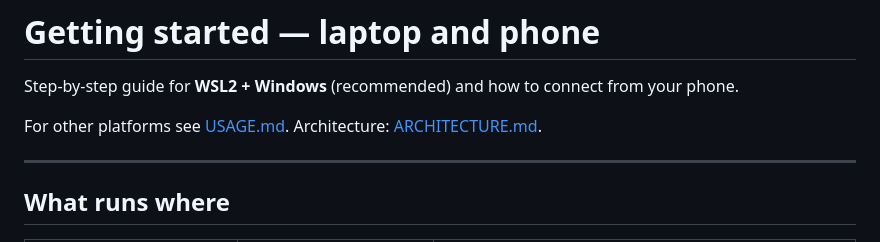
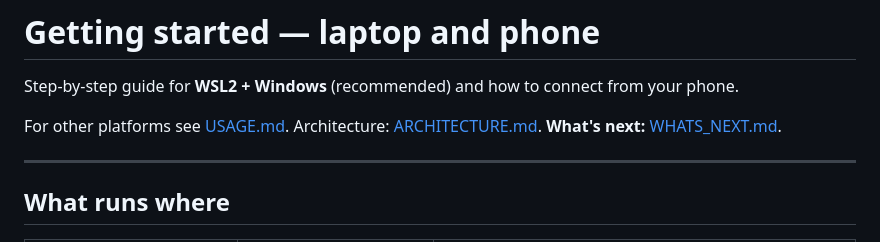
Before and after one commit to jrb00013/rohomieo, a Markdown page: docs/GETTING_STARTED.md, the part around the change. Drawn GitHub-style.

Commit message:
docs(getting-started): link to WHATS_NEXT deck
Co-authored-by: Cursor <cursoragent@cursor.com>

```diff
--- a/docs/GETTING_STARTED.md
+++ b/docs/GETTING_STARTED.md
@@ -2,7 +2,7 @@
 
 Step-by-step guide for **WSL2 + Windows** (recommended) and how to connect from your phone.
 
-For other platforms see [USAGE.md](USAGE.md). Architecture: [ARCHITECTURE.md](ARCHITECTURE.md).
+For other platforms see [USAGE.md](USAGE.md). Architecture: [ARCHITECTURE.md](ARCHITECTURE.md). **What's next:** [WHATS_NEXT.md](WHATS_NEXT.md).
 
 ---
 
```
